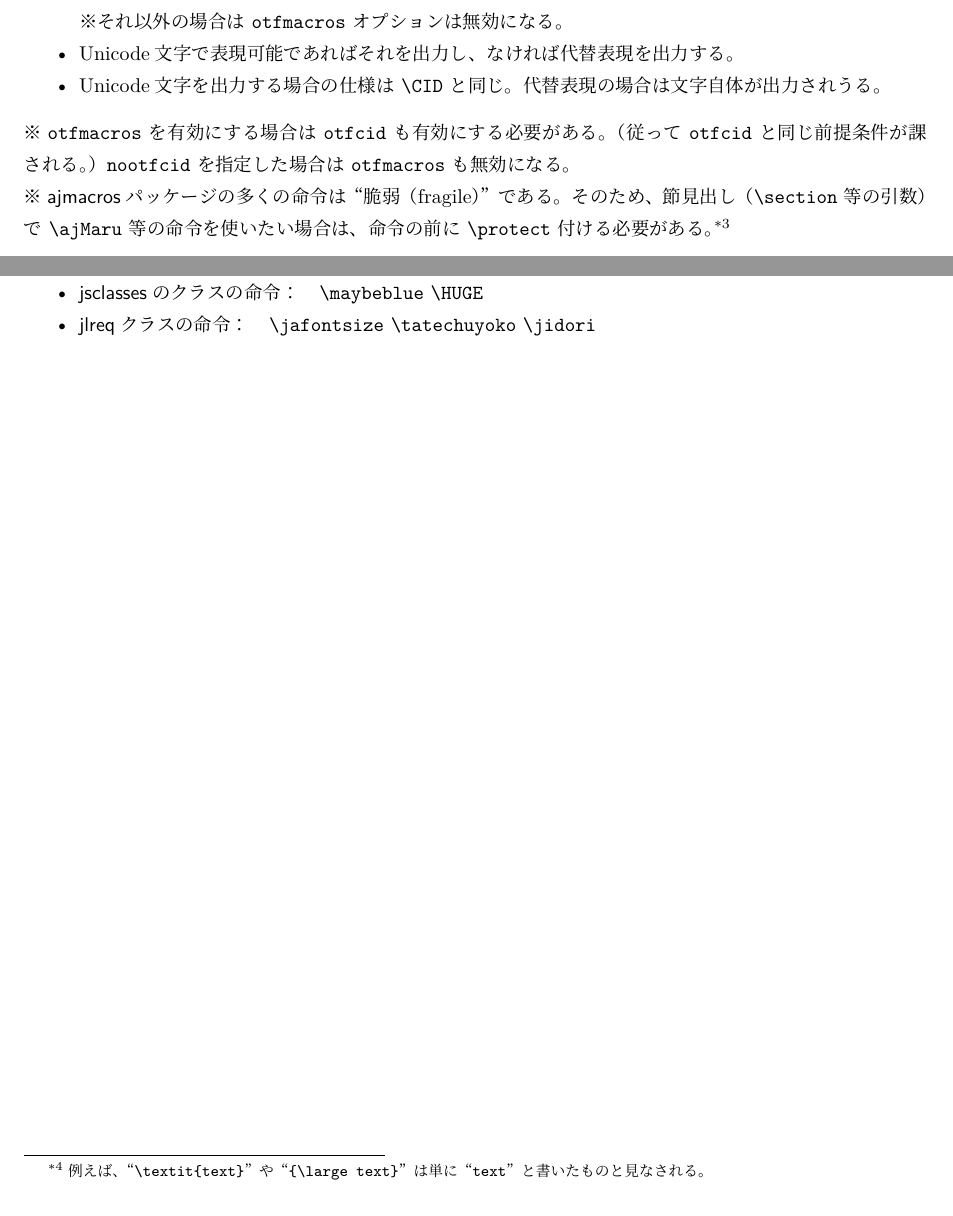
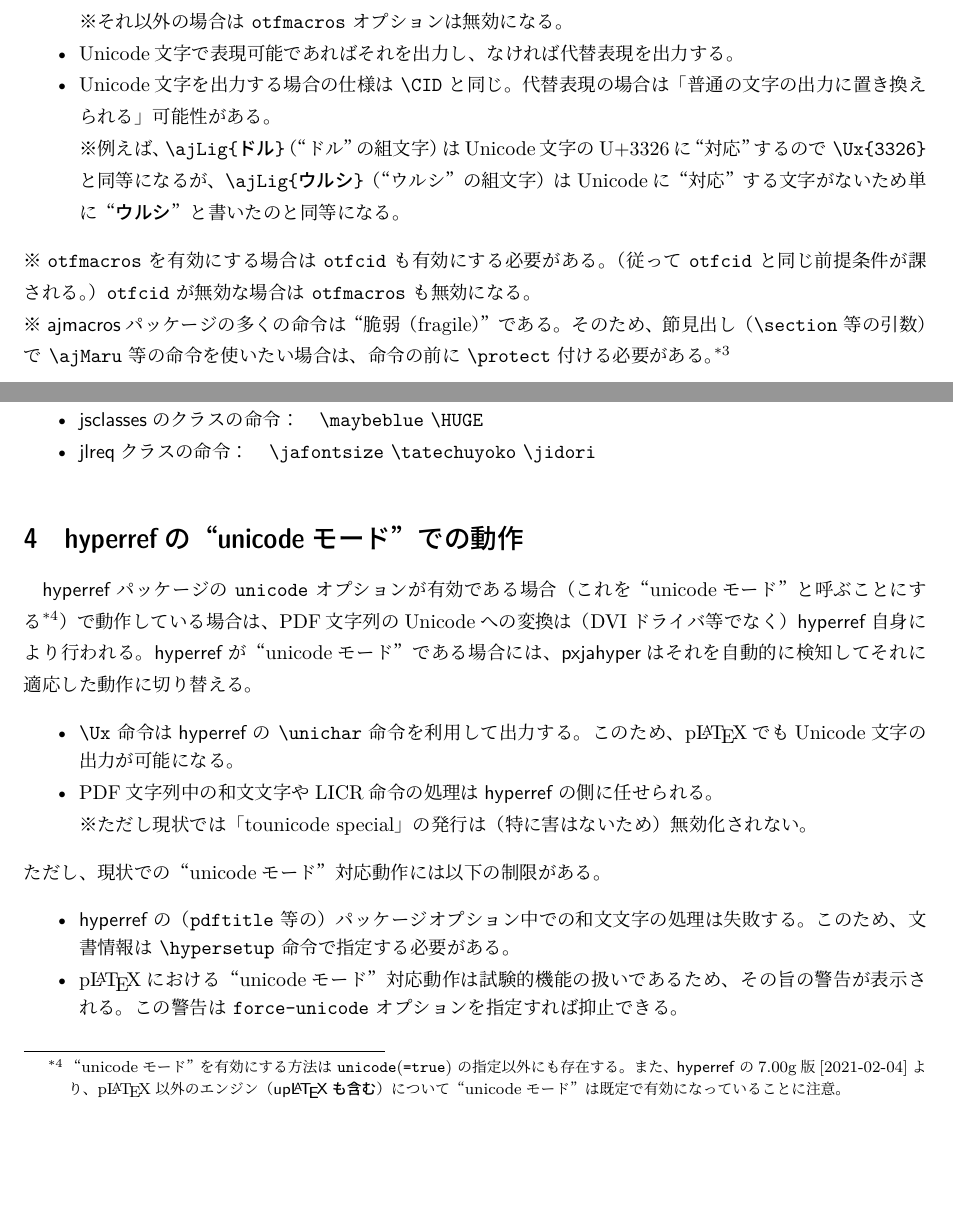
Before and after one commit to zr-tex8r/PXjahyper, a LaTeX document (pxjahyper.tex, which reads pxjahyper-ajm.def, pxjahyper-enc.sty, pxjahyper-uni.def): two parts of pages 4 and 5 of 5, joined at a grey line, cut so that both start at the same text, the shorter picture padded with empty space. Compiled offline with upLaTeX and dvipdfmx.

Commit message:
Documentation (v1.0a)

```diff
--- a/pxjahyper-ajm.def
+++ b/pxjahyper-ajm.def
@@ -11,7 +11,7 @@
 
 %% package declaration
 \NeedsTeXFormat{pLaTeX2e}
-\ProvidesFile{pxjahyper-ajm.def}[2022/04/01 v1.0]
+\ProvidesFile{pxjahyper-ajm.def}[2022/04/15 v1.0a]
 
 %% avoid multiple loading
 \csname pxjahyperajmLoaded\endcsname
@@ -119,7 +119,7 @@
 %--------------------------------------- helpers
 
 %% prepare
-\pxhy@forcecjktoken
+\pxhy@forcecjktoken{0}
 
 %% shorthands
 \catcode`\`=\active \let`\noexpand
--- a/pxjahyper-enc.sty
+++ b/pxjahyper-enc.sty
@@ -10,7 +10,7 @@
 
 %% package declaration
 \NeedsTeXFormat{pLaTeX2e}
-\ProvidesPackage{pxjahyper-enc}[2022/04/01 v1.0]
+\ProvidesPackage{pxjahyper-enc}[2022/04/15 v1.0a]
 \def\pxhe@pkgname{pxjahyper-enc}
 \providecommand{\bxDebug}[1]{}
 
--- a/pxjahyper-uni.def
+++ b/pxjahyper-uni.def
@@ -10,7 +10,7 @@
 
 %% package declaration
 \NeedsTeXFormat{pLaTeX2e}
-\ProvidesFile{pxjahyper-uni.def}[2022/04/01 v1.0]
+\ProvidesFile{pxjahyper-uni.def}[2022/04/15 v1.0a]
 \providecommand{\bxDebug}[1]{}
 
 %--------------------------------------- environment check
--- a/pxjahyper.sty
+++ b/pxjahyper.sty
@@ -10,7 +10,7 @@
 
 %% package declaration
 \NeedsTeXFormat{pLaTeX2e}
-\ProvidesPackage{pxjahyper}[2022/04/01 v1.0]
+\ProvidesPackage{pxjahyper}[2022/04/15 v1.0a]
 \def\pxhy@pkgname{pxjahyper}
 \providecommand{\bxDebug}[1]{}
 
--- a/pxjahyper.tex
+++ b/pxjahyper.tex
@@ -16,8 +16,8 @@
 \bxtexlogoimport{*}
 \usepackage{shortvrb}
 \MakeShortVerb{\|}
-\newcommand{\PkgVersion}{1.0}
-\newcommand{\PkgDate}{2022/04/01}
+\newcommand{\PkgVersion}{1.0a}
+\newcommand{\PkgDate}{2022/04/15}
 \newcommand{\Pkg}[1]{\textsf{#1}}
 \newcommand{\Meta}[1]{$\langle$\mbox{}#1\mbox{}$\rangle$}
 \newcommand{\Note}{\par\noindent ※}
@@ -236,12 +237,17 @@ PDF文字列中で |\CID| が“可能な限り”使えるようにする。
 \item Unicode文字で表現可能であればそれを出力し、
   なければ代替表現を出力する。
 \item Unicode文字を出力する場合の仕様は |\CID| と同じ。
-  代替表現の場合は文字自体が出力されうる。
+  代替表現の場合は「普通の文字の出力に置き換えられる」
+  可能性がある。
+  \Note 例えば、|\ajLig{ドル}|（“ドル”の組文字）はUnicode文字の
+  U+3326に“対応”するので |\Ux{3326}| と同等になるが、
+  |\ajLig{ウルシ}|（“ウルシ”の組文字）はUnicodeに“対応”する
+  文字がないため単に“|ウルシ|”と書いたのと同等になる。
 \end{itemize}
 
 \Note |otfmacros| を有効にする場合は |otfcid| も有効にする必要がある。
 （従って |otfcid| と同じ前提条件が課される。）
-|nootfcid| を指定した場合は |otfmacros| も無効になる。
+|otfcid| が無効な場合は |otfmacros| も無効になる。
 \Note \Pkg{ajmacros}パッケージの多くの命令は“脆弱（fragile）”である。
 そのため、節見出し（|\section| 等の引数）で |\ajMaru| 等の命令を
 使いたい場合は、命令の前に |\protect| 付ける必要がある。
@@ -291,8 +297,8 @@ PDF文字列と版面出力の両方に使われるテキスト（節見出し
 \Pkg{hyperref}では基本的なテキスト装飾命令
 （多くは{\LaTeX}カーネルが提供するもの）
 について、「PDF文字列として扱う場合は自動的に無力化
-\footnote{例えば、“|\textit{text}|”や“|{\large text}|”は
-  単に“|text|”と書いたものと見なされる。}
+%\footnote{例えば、“|\textit{text}|”や“|{\large text}|”は
+%  単に“|text|”と書いたものと見なされる。}
 する」機構を実装している。
 これにより、例えば節見出しのテキストに“|\textit{text}|”が
 含まれていたとすると、
@@ -325,4 +331,37 @@ PDF文字列と版面出力の両方に使われるテキスト（節見出し
   |\jafontsize| |\tatechuyoko| |\jidori| % |\jaspace| |\akigumi|
 \end{itemize}
 
+%===========================================================
+\section{hyperrefの“unicodeモード”での動作}
+\newcommand*{\cXAdj}{\mbox{}\vspace*{-2pt}}% WOW!
+
+\Pkg{hyperref}パッケージの |unicode| オプションが有効である場合
+（これを“unicodeモード”と呼ぶことにする
+\footnote{“unicodeモード”を有効にする方法は |unicode|(|=true|)
+  の指定以外にも存在する。
+  また、\Pkg{hyperref}の7.00g版[2021-02-04]より、
+  {\pLaTeX}以外のエンジン（\Strong{{\upLaTeX}も含む}）について
+  “unicodeモード”は既定で有効になっていることに注意。}%
+）で動作している場合は、PDF文字列のUnicodeへの変換は
+（DVIドライバ等でなく）\Pkg{hyperref}自身により行われる。
+\Pkg{hyperref}が“unicodeモード”である場合には、\Pkg{pxjahyper}は
+それを自動的に検知してそれに適応した動作に切り替える。
+\begin{itemize}
+\item \cXAdj|\Ux| 命令は\Pkg{hyperref}の |\unichar| 命令を利用して出力する。
+  このため、{\pLaTeX}でもUnicode文字の出力が可能になる。
+\item PDF文字列中の和文文字やLICR命令の処理は
+  \Pkg{hyperref}の側に任せられる。
+  \Note ただし現状では「tounicode special」の発行は
+  （特に害はないため）無効化されない。
+\end{itemize}
+ただし、現状での“unicodeモード”対応動作には以下の制限がある。
+\begin{itemize}
+\item \cXAdj\Pkg{hyperref}の（|pdftitle| 等の）パッケージオプション中での
+  和文文字の処理は失敗する。
+  このため、文書情報は |\hypersetup| 命令で指定する必要がある。
+\item \cXAdj{\pLaTeX}における“unicodeモード”対応動作は試験的機能の
+  扱いであるため、その旨の警告が表示される。
+  この警告は |force-unicode| オプションを指定すれば抑止できる。
+\end{itemize}
+
 \end{document}
```
Also changed, not shown: README-ja.md, README.md, pxjahyper.pdf, pxjahyper.tex (11 more changed lines).
